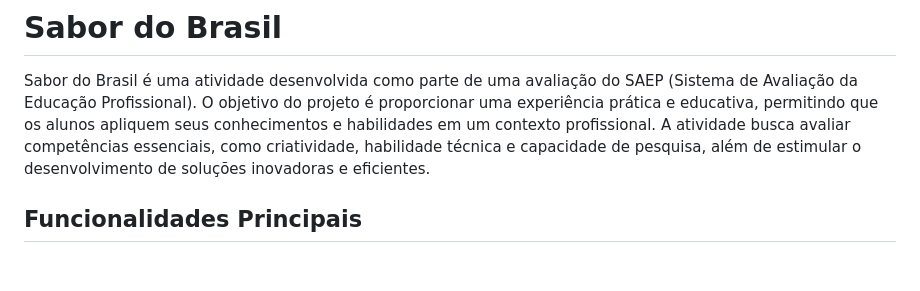
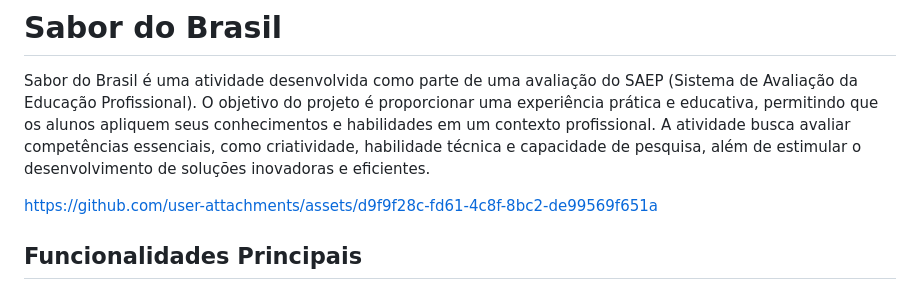
Before and after one commit to MarcosViniciusDiasAlmeida/Sabor-Do-Brasil, a Markdown page: README.md, the part around the change. Rendered like a GitHub page; blank space fills up the shorter version.

```diff
--- a/README.md
+++ b/README.md
@@ -1,6 +1,10 @@
 # Sabor do Brasil
 
 Sabor do Brasil é uma atividade desenvolvida como parte de uma avaliação do SAEP (Sistema de Avaliação da Educação Profissional). O objetivo do projeto é proporcionar uma experiência prática e educativa, permitindo que os alunos apliquem seus conhecimentos e habilidades em um contexto profissional. A atividade busca avaliar competências essenciais, como criatividade, habilidade técnica e capacidade de pesquisa, além de estimular o desenvolvimento de soluções inovadoras e eficientes.
+
+
+https://github.com/user-attachments/assets/d9f9f28c-fd61-4c8f-8bc2-de99569f651a
+
 
 ## Funcionalidades Principais
 
```
